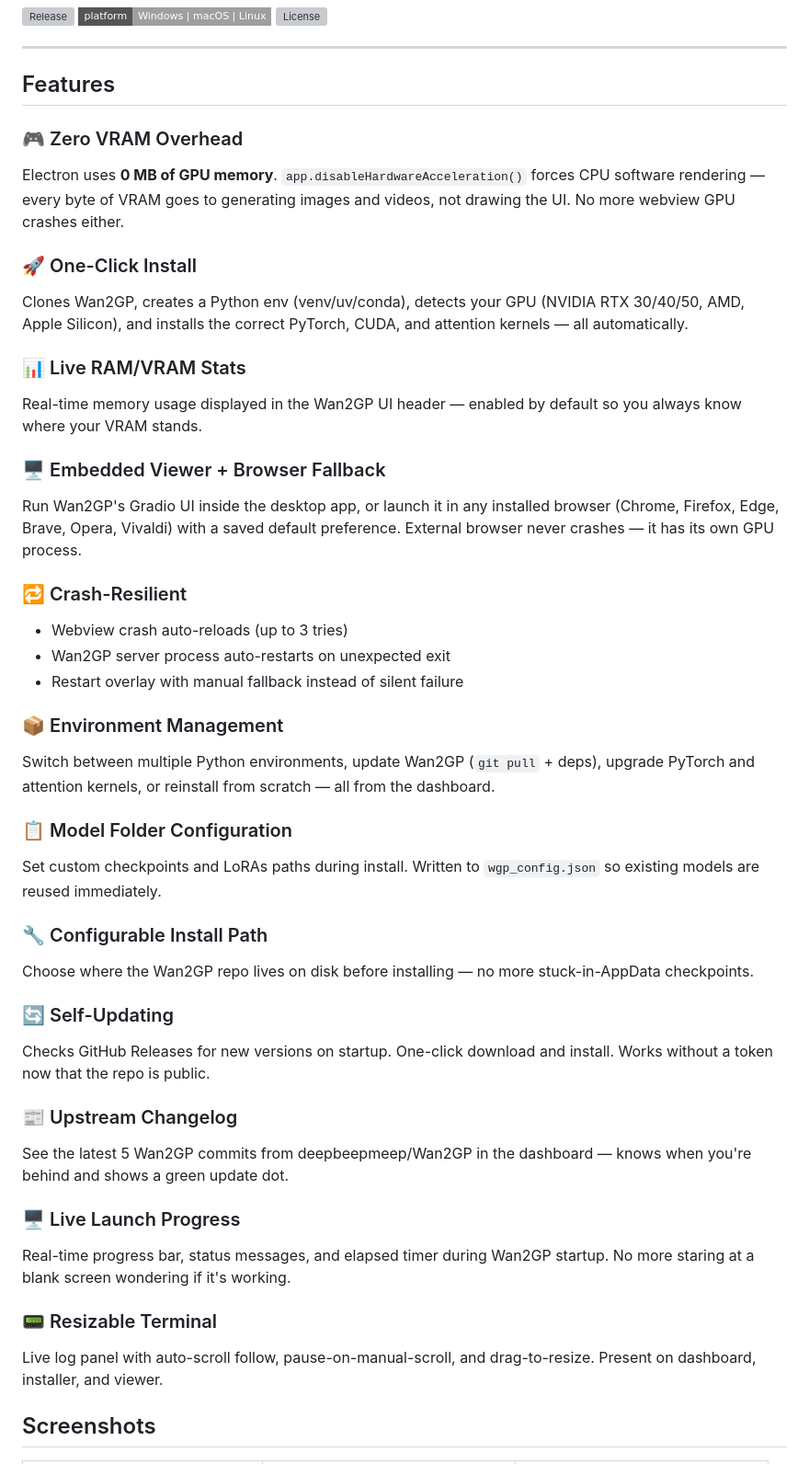
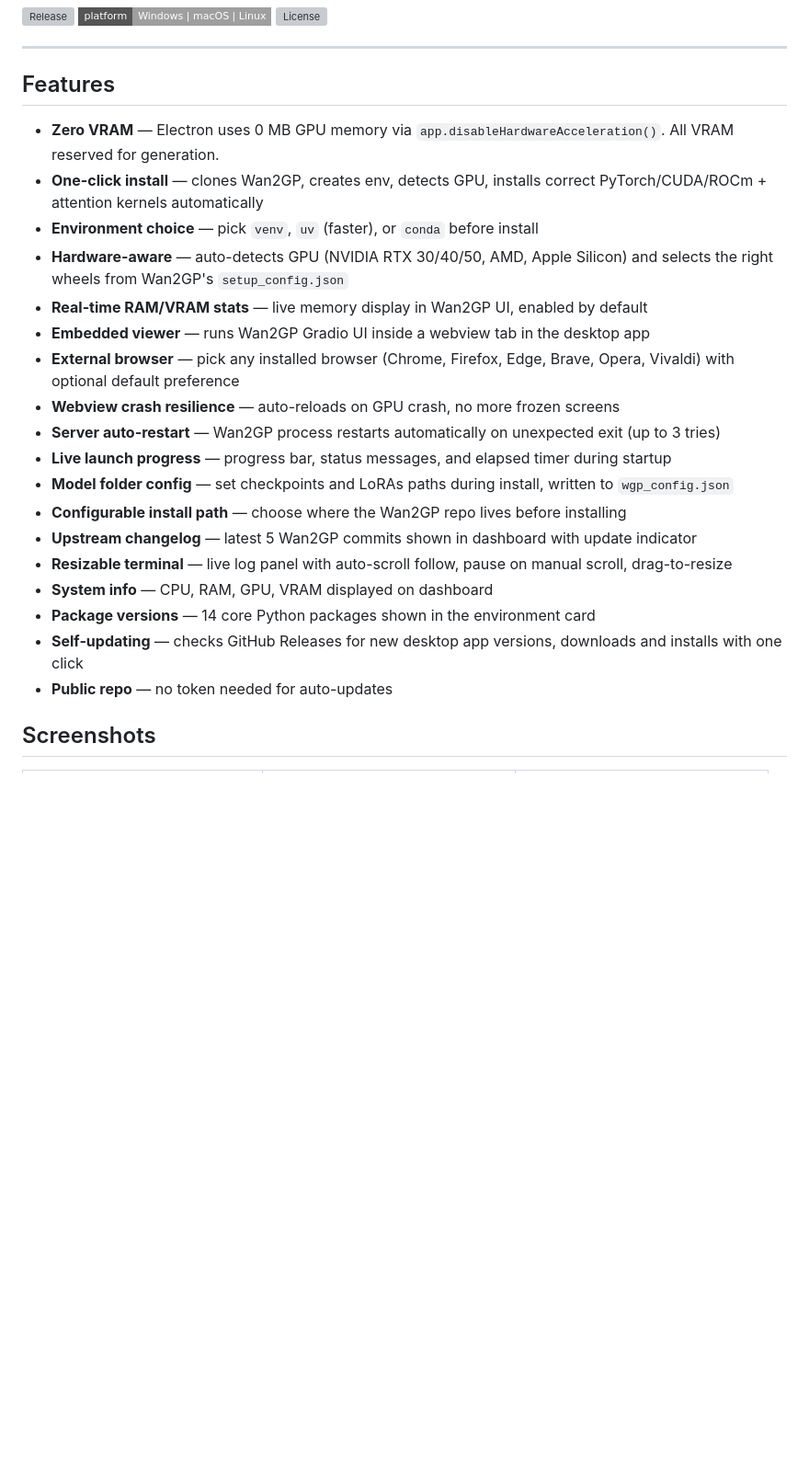
Before and after one commit to GKartist75/wan2gp-desktop, a Markdown page: README.md, the part around the change. Shown at 92% size. Rendered like a GitHub page; badges without logos; blank space fills up the shorter version; grey boxes are pictures that could not be loaded.

Commit message:
README: back to bullet list, add 0 VRAM + all new features

```diff
--- a/README.md
+++ b/README.md
@@ -10,43 +10,24 @@ Desktop launcher for [Wan2GP](https://github.com/deepbeepmeep/Wan2GP) — the vi
 
 ## Features
 
-### 🎮 Zero VRAM Overhead
-Electron uses **0 MB of GPU memory**. `app.disableHardwareAcceleration()` forces CPU software rendering — every byte of VRAM goes to generating images and videos, not drawing the UI. No more webview GPU crashes either.
-
-### 🚀 One-Click Install
-Clones Wan2GP, creates a Python env (venv/uv/conda), detects your GPU (NVIDIA RTX 30/40/50, AMD, Apple Silicon), and installs the correct PyTorch, CUDA, and attention kernels — all automatically.
-
-### 📊 Live RAM/VRAM Stats
-Real-time memory usage displayed in the Wan2GP UI header — enabled by default so you always know where your VRAM stands.
-
-### 🖥️ Embedded Viewer + Browser Fallback
-Run Wan2GP's Gradio UI inside the desktop app, or launch it in any installed browser (Chrome, Firefox, Edge, Brave, Opera, Vivaldi) with a saved default preference. External browser never crashes — it has its own GPU process.
-
-### 🔁 Crash-Resilient
-- Webview crash auto-reloads (up to 3 tries)
-- Wan2GP server process auto-restarts on unexpected exit
-- Restart overlay with manual fallback instead of silent failure
-
-### 📦 Environment Management
-Switch between multiple Python environments, update Wan2GP (`git pull` + deps), upgrade PyTorch and attention kernels, or reinstall from scratch — all from the dashboard.
-
-### 📋 Model Folder Configuration
-Set custom checkpoints and LoRAs paths during install. Written to `wgp_config.json` so existing models are reused immediately.
-
-### 🔧 Configurable Install Path
-Choose where the Wan2GP repo lives on disk before installing — no more stuck-in-AppData checkpoints.
-
-### 🔄 Self-Updating
-Checks GitHub Releases for new versions on startup. One-click download and install. Works without a token now that the repo is public.
-
-### 📰 Upstream Changelog
-See the latest 5 Wan2GP commits from deepbeepmeep/Wan2GP in the dashboard — knows when you're behind and shows a green update dot.
-
-### 🖥️ Live Launch Progress
-Real-time progress bar, status messages, and elapsed timer during Wan2GP startup. No more staring at a blank screen wondering if it's working.
-
-### 📟 Resizable Terminal
-Live log panel with auto-scroll follow, pause-on-manual-scroll, and drag-to-resize. Present on dashboard, installer, and viewer.
+- **Zero VRAM** — Electron uses 0 MB GPU memory via `app.disableHardwareAcceleration()`. All VRAM reserved for generation.
+- **One-click install** — clones Wan2GP, creates env, detects GPU, installs correct PyTorch/CUDA/ROCm + attention kernels automatically
+- **Environment choice** — pick `venv`, `uv` (faster), or `conda` before install
+- **Hardware-aware** — auto-detects GPU (NVIDIA RTX 30/40/50, AMD, Apple Silicon) and selects the right wheels from Wan2GP's `setup_config.json`
+- **Real-time RAM/VRAM stats** — live memory display in Wan2GP UI, enabled by default
+- **Embedded viewer** — runs Wan2GP Gradio UI inside a webview tab in the desktop app
+- **External browser** — pick any installed browser (Chrome, Firefox, Edge, Brave, Opera, Vivaldi) with optional default preference
+- **Webview crash resilience** — auto-reloads on GPU crash, no more frozen screens
+- **Server auto-restart** — Wan2GP process restarts automatically on unexpected exit (up to 3 tries)
+- **Live launch progress** — progress bar, status messages, and elapsed timer during startup
+- **Model folder config** — set checkpoints and LoRAs paths during install, written to `wgp_config.json`
+- **Configurable install path** — choose where the Wan2GP repo lives before installing
+- **Upstream changelog** — latest 5 Wan2GP commits shown in dashboard with update indicator
+- **Resizable terminal** — live log panel with auto-scroll follow, pause on manual scroll, drag-to-resize
+- **System info** — CPU, RAM, GPU, VRAM displayed on dashboard
+- **Package versions** — 14 core Python packages shown in the environment card
+- **Self-updating** — checks GitHub Releases for new desktop app versions, downloads and installs with one click
+- **Public repo** — no token needed for auto-updates
 
 ## Screenshots
 
```
